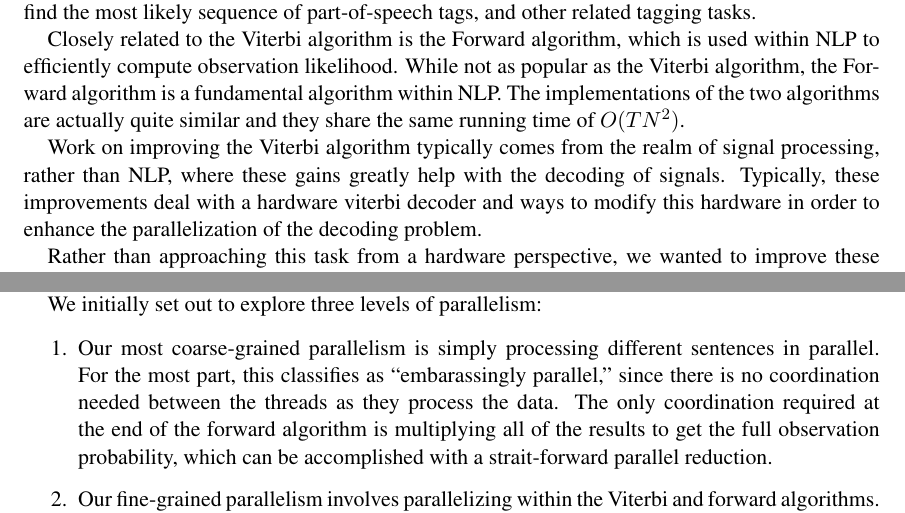
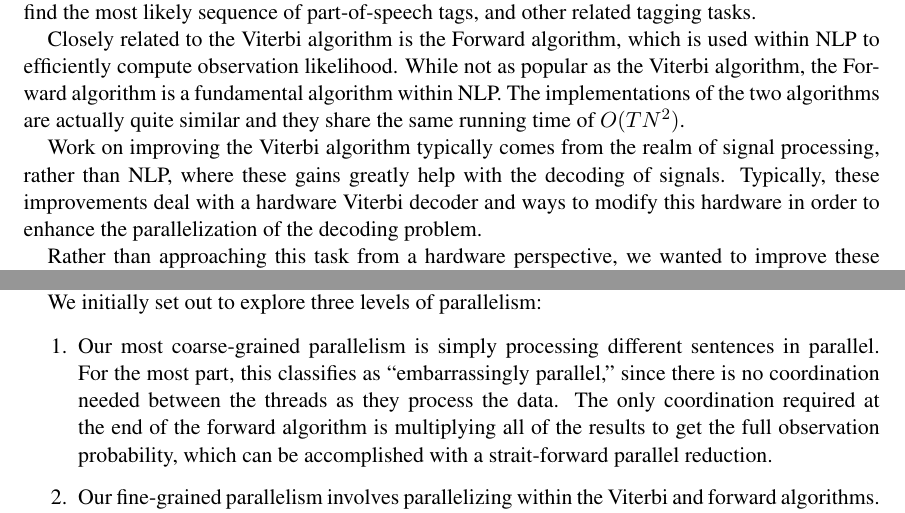
Before and after one commit to aaronj1335/cs388-final-project, a LaTeX document (report/report.tex): two parts of pages 1 and 3 of 7, joined at a grey line, cut so that both start at the same text. Compiled offline with pdfLaTeX.

Commit message:
fixed a couple typos

```diff
--- a/report/report.tex
+++ b/report/report.tex
@@ -42,7 +42,7 @@ Originally developed by Andrew Viterbi to decode signals over noisy channels, th
 
 Closely related to the Viterbi algorithm is the Forward algorithm, which is used within NLP to efficiently compute observation likelihood. While not as popular as the Viterbi algorithm, the Forward algorithm is a fundamental algorithm within NLP. The implementations of the two algorithms are actually quite similar and they share the same running time of $O(T N^2)$.
 
-Work on improving the Viterbi algorithm typically comes from the realm of signal processing, rather than NLP, where these gains greatly help with the decoding of signals. Typically, these improvements deal with a hardware viterbi decoder and ways to modify this hardware in order to enhance the parallelization of the decoding problem.
+Work on improving the Viterbi algorithm typically comes from the realm of signal processing, rather than NLP, where these gains greatly help with the decoding of signals. Typically, these improvements deal with a hardware Viterbi decoder and ways to modify this hardware in order to enhance the parallelization of the decoding problem.
 
 Rather than approaching this task from a hardware perspective, we wanted to improve these algorithms with parallelization techniques. We implemented a parallel version of the Viterbi and Forward algorithms using the OpenMP API \footnote{\url{http://openmp.org/wp/}} and characterized the performance over a range of workloads. We tested this on the Wall Street Journal dataset from the Penn Treebank and varied the size of the dataset to measure performance. We ran the algorithm on the TACC cluster in order to find strong and weak scaling characteristics.
 
@@ -109,7 +109,7 @@ This parallelization allowed us to explore possible speedups by reading data and
 We initially set out to explore three levels of parallelism:
 
 \begin{enumerate}
-  \item Our most coarse-grained parallelism is simply processing different sentences in parallel. For the most part, this classifies as ``embarassingly parallel,'' since there is no coordination needed between the threads as they process the data. The only coordination required at the end of the forward algorithm is multiplying all of the results to get the full observation probability, which can be accomplished with a strait-forward parallel reduction.
+  \item Our most coarse-grained parallelism is simply processing different sentences in parallel. For the most part, this classifies as ``embarrassingly parallel,'' since there is no coordination needed between the threads as they process the data. The only coordination required at the end of the forward algorithm is multiplying all of the results to get the full observation probability, which can be accomplished with a strait-forward parallel reduction.
 
   \item Our fine-grained parallelism involves parallelizing within the Viterbi and forward algorithms. Each time step involves an $O(n^2)$ calculation that is essentially a matrix-vector multiplication (with a unit vector).
 
```
